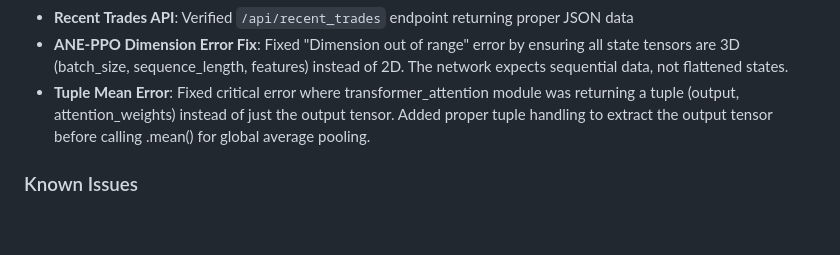
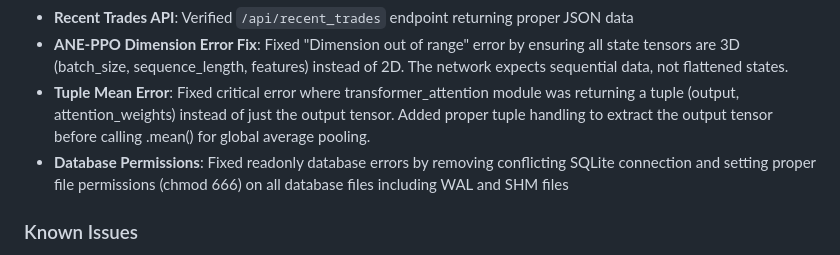
Before and after one commit to spawnaga/ReinforcementTrader, a Markdown page: replit.md, the part around the change. Rendered like a GitHub page; blank space fills up the shorter version.

Commit message:
Improve system stability by resolving database permission issues
Fixes readonly database errors by setting proper file permissions (chmod 666) on all SQLite database files including WAL and SHM.

Replit-Commit-Author: Agent
Replit-Commit-Session-Id: 6cc1ff02-ec22-4b66-83d3-87cd8e274a1e
Replit-Commit-Screenshot-Url: https://storage.googleapis.com/screenshot-production-us-central1/d6c0e602-b679-405f-84da-e25af33af9d1/ed89badc-44e1-4fff-9fac-b284eb3c57e4.jpg

```diff
--- a/replit.md
+++ b/replit.md
@@ -136,6 +136,7 @@ Preferred communication style: Simple, everyday language.
 - **Recent Trades API**: Verified `/api/recent_trades` endpoint returning proper JSON data
 - **ANE-PPO Dimension Error Fix**: Fixed "Dimension out of range" error by ensuring all state tensors are 3D (batch_size, sequence_length, features) instead of 2D. The network expects sequential data, not flattened states.
 - **Tuple Mean Error**: Fixed critical error where transformer_attention module was returning a tuple (output, attention_weights) instead of just the output tensor. Added proper tuple handling to extract the output tensor before calling .mean() for global average pooling.
+- **Database Permissions**: Fixed readonly database errors by removing conflicting SQLite connection and setting proper file permissions (chmod 666) on all database files including WAL and SHM files
 
 ### Known Issues
 - **WebSocket Timeouts**: Fixed by:
```
